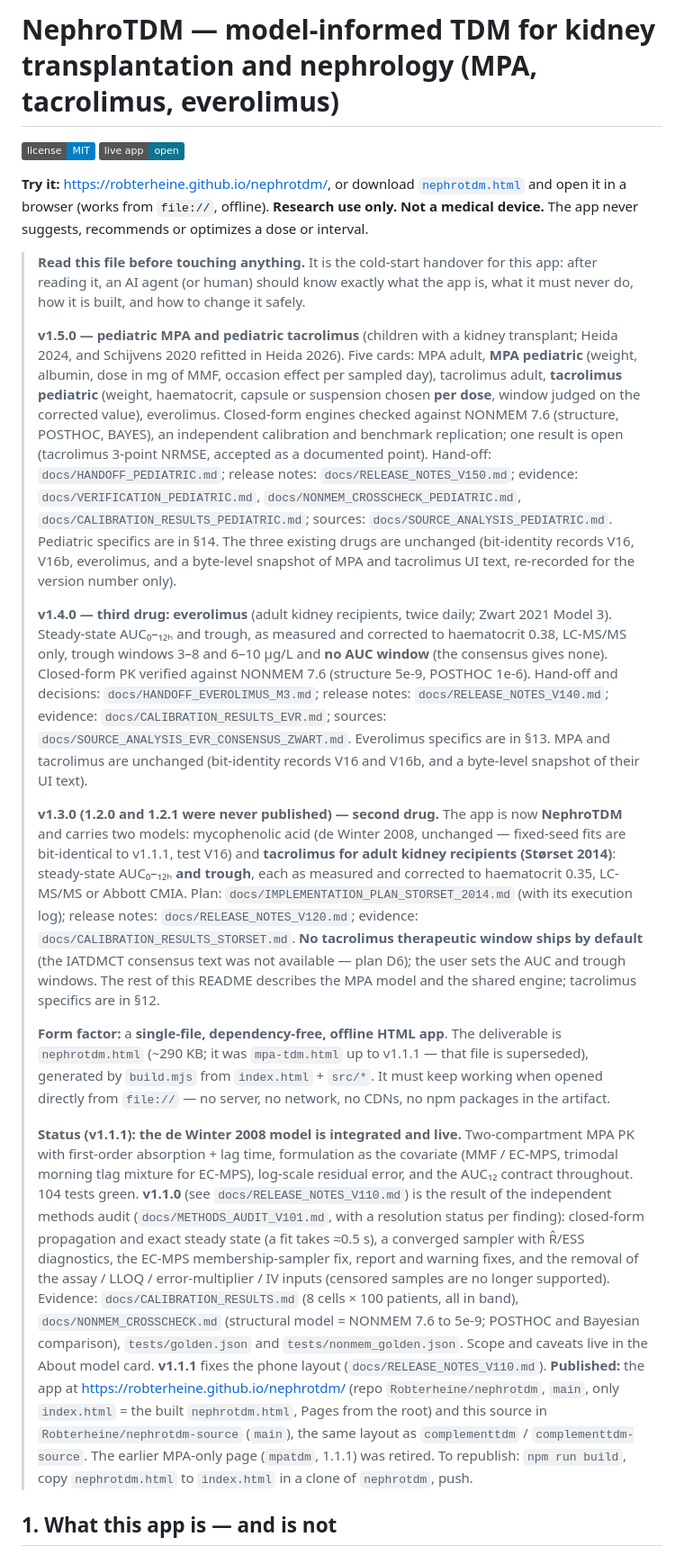
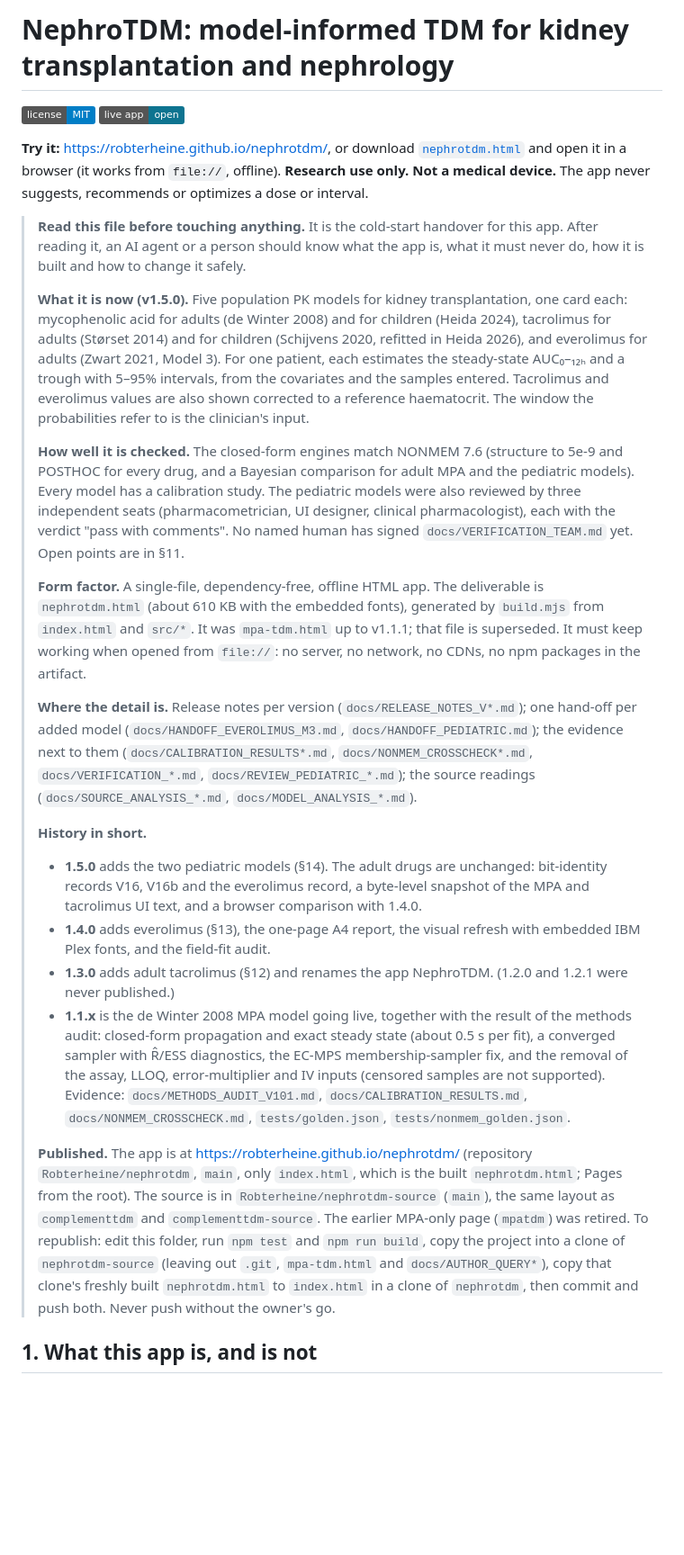
Before and after one commit to Robterheine/nephrotdm-source, a Markdown page: README.md, the part around one of its changes. Shown at 90% size. Drawn GitHub-style; badges without logos; blank space fills up the shorter version.

Commit message:
README: rewrite for v1.5.0 (five drugs, current file map, publish recipe)
Co-Authored-By: Claude Sonnet 5.5 <noreply@anthropic.com>

```diff
--- a/README.md
+++ b/README.md
@@ -1,60 +1,46 @@
-# NephroTDM — model-informed TDM for kidney transplantation and nephrology (MPA, tacrolimus, everolimus)
+# NephroTDM: model-informed TDM for kidney transplantation and nephrology
 
 [![License: MIT](https://img.shields.io/badge/license-MIT-blue.svg)](LICENSE)
 [![Live app](https://img.shields.io/badge/live%20app-open-0e7490.svg)](https://robterheine.github.io/nephrotdm/)
 
-**Try it:** <https://robterheine.github.io/nephrotdm/>, or download [`nephrotdm.html`](nephrotdm.html) and open it in a browser (works from `file://`, offline).
+**Try it:** <https://robterheine.github.io/nephrotdm/>, or download [`nephrotdm.html`](nephrotdm.html) and open it in a browser (it works from `file://`, offline).
 **Research use only. Not a medical device.** The app never suggests, recommends or optimizes a dose or interval.
 
-> **Read this file before touching anything.** It is the cold-start handover for this
-> app: after reading it, an AI agent (or human) should know exactly what the app is,
-> what it must never do, how it is built, and how to change it safely.
+> **Read this file before touching anything.** It is the cold-start handover for this app. After reading it, an AI agent or a person should know what the app is,
+> what it must never do, how it is built and how to change it safely.
 >
-> **v1.5.0 — pediatric MPA and pediatric tacrolimus** (children with a kidney transplant; Heida 2024, and Schijvens 2020 refitted in Heida 2026). Five cards:
-> MPA adult, **MPA pediatric** (weight, albumin, dose in mg of MMF, occasion effect per sampled day), tacrolimus adult, **tacrolimus pediatric** (weight, haematocrit,
-> capsule or suspension chosen **per dose**, window judged on the corrected value), everolimus. Closed-form engines checked against NONMEM 7.6 (structure, POSTHOC, BAYES),
-> an independent calibration and benchmark replication; one result is open (tacrolimus 3-point NRMSE, accepted as a documented point). Hand-off: `docs/HANDOFF_PEDIATRIC.md`;
-> release notes: `docs/RELEASE_NOTES_V150.md`; evidence: `docs/VERIFICATION_PEDIATRIC.md`, `docs/NONMEM_CROSSCHECK_PEDIATRIC.md`, `docs/CALIBRATION_RESULTS_PEDIATRIC.md`;
-> sources: `docs/SOURCE_ANALYSIS_PEDIATRIC.md`. Pediatric specifics are in §14. The three existing drugs are unchanged (bit-identity records V16, V16b, everolimus, and a byte-level
-> snapshot of MPA and tacrolimus UI text, re-recorded for the version number only).
+> **What it is now (v1.5.0).** Five population PK models for kidney transplantation, one card each: mycophenolic acid for adults (de Winter 2008) and for children
+> (Heida 2024), tacrolimus for adults (Størset 2014) and for children (Schijvens 2020, refitted in Heida 2026), and everolimus for adults (Zwart 2021, Model 3).
+> For one patient, each estimates the steady-state AUC₀–₁₂ₕ and a trough with 5–95% intervals, from the covariates and the samples entered. Tacrolimus and everolimus
+> values are also shown corrected to a reference haematocrit. The window the probabilities refer to is the clinician's input.
 >
-> **v1.4.0 — third drug: everolimus** (adult kidney recipients, twice daily; Zwart 2021 Model 3). Steady-state AUC₀–₁₂ₕ and trough, as measured and
-> corrected to haematocrit 0.38, LC-MS/MS only, trough windows 3–8 and 6–10 µg/L and **no AUC window** (the consensus gives none). Closed-form PK verified against
-> NONMEM 7.6 (structure 5e-9, POSTHOC 1e-6). Hand-off and decisions: `docs/HANDOFF_EVEROLIMUS_M3.md`; release notes: `docs/RELEASE_NOTES_V140.md`; evidence:
-> `docs/CALIBRATION_RESULTS_EVR.md`; sources: `docs/SOURCE_ANALYSIS_EVR_CONSENSUS_ZWART.md`. Everolimus specifics are in §13. MPA and tacrolimus are unchanged
-> (bit-identity records V16 and V16b, and a byte-level snapshot of their UI text).
+> **How well it is checked.** The closed-form engines match NONMEM 7.6 (structure to 5e-9 and POSTHOC for every drug, and a Bayesian comparison for adult MPA and the pediatric models). Every model has a
+> calibration study. The pediatric models were also reviewed by three independent seats (pharmacometrician, UI designer, clinical pharmacologist), each with the verdict
+> "pass with comments". No named human has signed `docs/VERIFICATION_TEAM.md` yet. Open points are in §11.
 >
-> **v1.3.0 (1.2.0 and 1.2.1 were never published) — second drug.** The app is now **NephroTDM** and carries two models: mycophenolic acid
-> (de Winter 2008, unchanged — fixed-seed fits are bit-identical to v1.1.1, test V16) and **tacrolimus
-> for adult kidney recipients (Størset 2014)**: steady-state AUC₀–₁₂ₕ **and trough**, each as measured and
-> corrected to haematocrit 0.35, LC-MS/MS or Abbott CMIA. Plan: `docs/IMPLEMENTATION_PLAN_STORSET_2014.md`
-> (with its execution log); release notes: `docs/RELEASE_NOTES_V120.md`; evidence:
-> `docs/CALIBRATION_RESULTS_STORSET.md`. **No tacrolimus therapeutic window ships by default** (the IATDMCT
-> consensus text was not available — plan D6); the user sets the AUC and trough windows.
-> The rest of this README describes the MPA model and the shared engine; tacrolimus specifics are in §12.
+> **Form factor.** A single-file, dependency-free, offline HTML app. The deliverable is `nephrotdm.html` (about 610 KB with the embedded fonts),
+> generated by `build.mjs` from `index.html` and `src/*`. It was `mpa-tdm.html` up to v1.1.1; that file is superseded. It must keep working when opened from
+> `file://`: no server, no network, no CDNs, no npm packages in the artifact.
 >
-> **Form factor:** a **single-file, dependency-free, offline HTML app**. The deliverable
-> is `nephrotdm.html` (~290 KB; it was `mpa-tdm.html` up to v1.1.1 — that file is superseded), generated by
-> `build.mjs` from `index.html` + `src/*`.
-> It must keep working when opened directly from `file://` — no server, no network,
-> no CDNs, no npm packages in the artifact.
+> **Where the detail is.** Release notes per version (`docs/RELEASE_NOTES_V*.md`); one hand-off per added model (`docs/HANDOFF_EVEROLIMUS_M3.md`,
+> `docs/HANDOFF_PEDIATRIC.md`); the evidence next to them (`docs/CALIBRATION_RESULTS*.md`, `docs/NONMEM_CROSSCHECK*.md`, `docs/VERIFICATION_*.md`,
+> `docs/REVIEW_PEDIATRIC_*.md`); the source readings (`docs/SOURCE_ANALYSIS_*.md`, `docs/MODEL_ANALYSIS_*.md`).
 >
-> **Status (v1.1.1):** **the de Winter 2008 model is integrated and live.** Two-compartment
-> MPA PK with first-order absorption + lag time, formulation as the covariate (MMF /
-> EC-MPS, trimodal morning tlag mixture for EC-MPS), log-scale residual error, and the
-> AUC₁₂ contract throughout. 104 tests green. **v1.1.0** (see `docs/RELEASE_NOTES_V110.md`)
-> is the result of the independent methods audit (`docs/METHODS_AUDIT_V101.md`, with a
-> resolution status per finding): closed-form propagation and exact steady state (a fit takes
-> ≈0.5 s), a converged sampler with R̂/ESS diagnostics, the EC-MPS membership-sampler fix,
-> report and warning fixes, and the removal of the assay / LLOQ / error-multiplier / IV inputs
-> (censored samples are no longer supported). Evidence: `docs/CALIBRATION_RESULTS.md` (8 cells ×
-> 100 patients, all in band), `docs/NONMEM_CROSSCHECK.md` (structural model = NONMEM 7.6 to
-> 5e-9; POSTHOC and Bayesian comparison), `tests/golden.json` and `tests/nonmem_golden.json`.
-> Scope and caveats live in the About model card. **v1.1.1** fixes the phone layout (`docs/RELEASE_NOTES_V110.md`).
-> **Published:** the app at https://robterheine.github.io/nephrotdm/ (repo `Robterheine/nephrotdm`, `main`, only `index.html` = the built
-> `nephrotdm.html`, Pages from the root) and this source in `Robterheine/nephrotdm-source` (`main`), the same layout as `complementtdm` /
-> `complementtdm-source`. The earlier MPA-only page (`mpatdm`, 1.1.1) was retired. To republish: `npm run build`, copy `nephrotdm.html`
-> to `index.html` in a clone of `nephrotdm`, push.
+> **History in short.**
+> - **1.5.0** adds the two pediatric models (§14). The adult drugs are unchanged: bit-identity records V16, V16b and the everolimus record, a byte-level
+>   snapshot of the MPA and tacrolimus UI text, and a browser comparison with 1.4.0.
+> - **1.4.0** adds everolimus (§13), the one-page A4 report, the visual refresh with embedded IBM Plex fonts, and the field-fit audit.
+> - **1.3.0** adds adult tacrolimus (§12) and renames the app NephroTDM. (1.2.0 and 1.2.1 were never published.)
+> - **1.1.x** is the de Winter 2008 MPA model going live, together with the result of the methods audit: closed-form propagation and exact steady state (about 0.5 s
+>   per fit), a converged sampler with R̂/ESS diagnostics, the EC-MPS membership-sampler fix, and the removal of the assay, LLOQ, error-multiplier and IV inputs
+>   (censored samples are not supported). Evidence: `docs/METHODS_AUDIT_V101.md`, `docs/CALIBRATION_RESULTS.md`, `docs/NONMEM_CROSSCHECK.md`, `tests/golden.json`,
+>   `tests/nonmem_golden.json`.
+>
+> **Published.** The app is at https://robterheine.github.io/nephrotdm/ (repository `Robterheine/nephrotdm`, `main`, only `index.html`, which is the built
+> `nephrotdm.html`; Pages from the root). The source is in `Robterheine/nephrotdm-source` (`main`), the same layout as `complementtdm` and `complementtdm-source`.
+> The earlier MPA-only page (`mpatdm`) was retired. To republish: edit this folder, run `npm test` and `npm run build`, copy the project into a clone of
+> `nephrotdm-source` (leaving out `.git`, `mpa-tdm.html` and `docs/AUTHOR_QUERY*`), copy that clone's freshly built `nephrotdm.html` to `index.html` in a clone of
+> `nephrotdm`, then commit and push both. Never push without the owner's go.
 
-## 1. What this app is — and is not
+## 1. What this app is, and is not
 
```
Also changed, not shown: other parts of README.md (+118 -94 lines).
